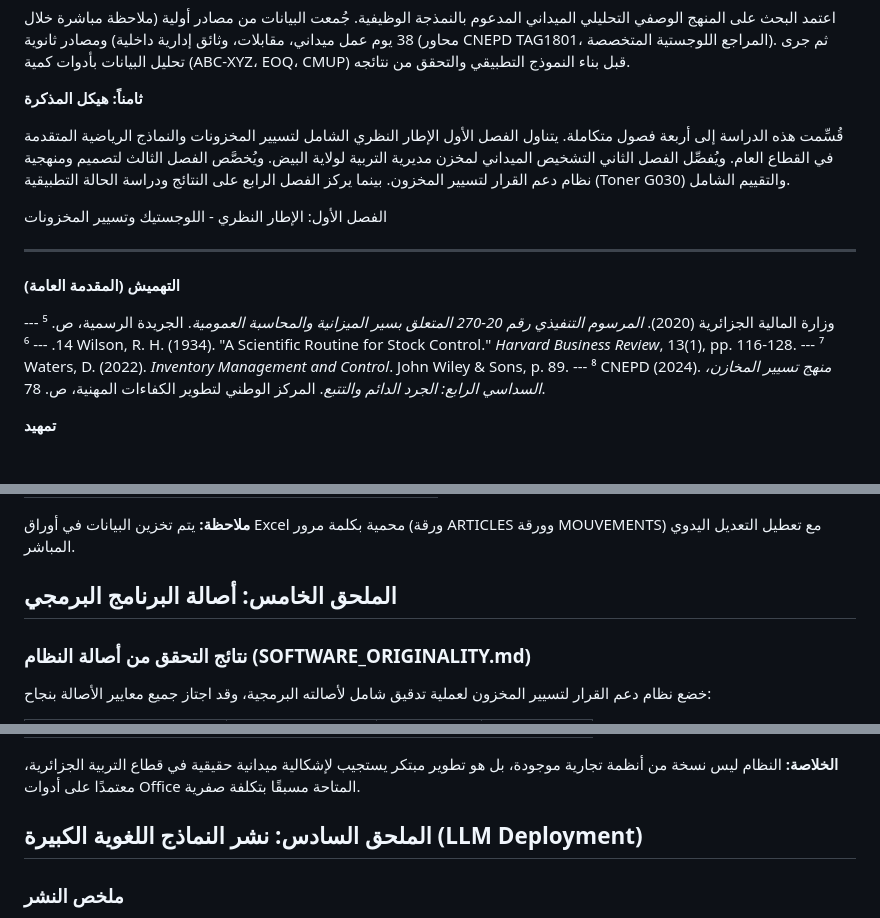
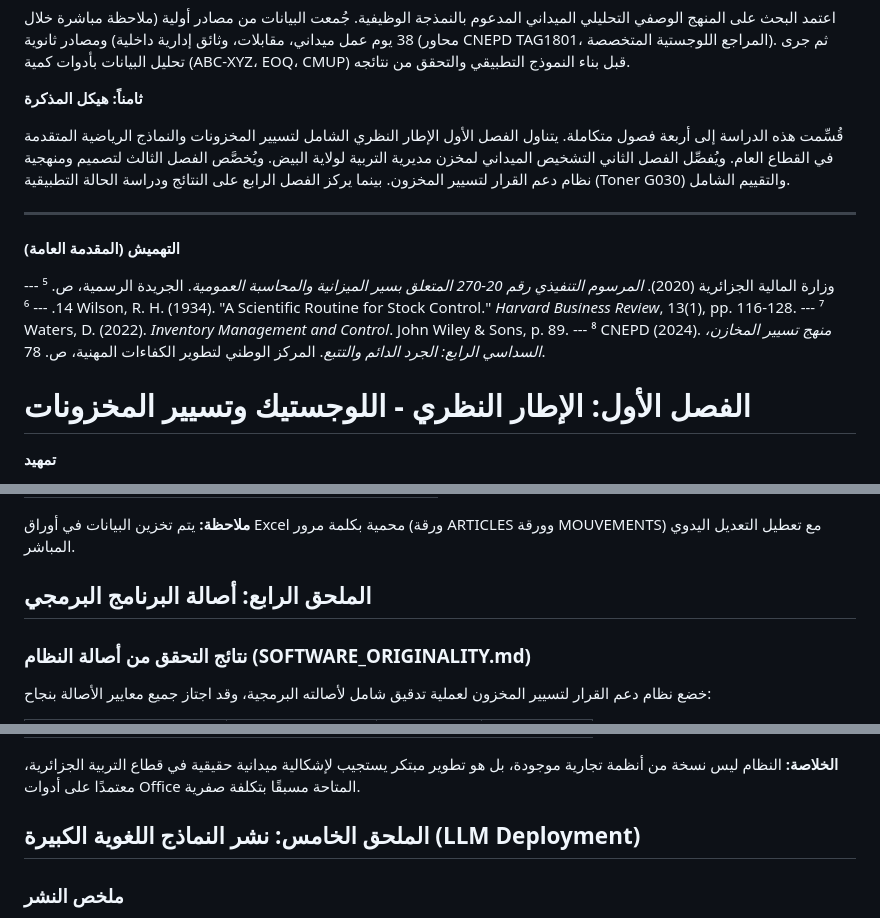
Before and after one commit to kamelmh/logistics-public-sector-refactor, a Markdown page: Thesis_Surgical_Edit/Final_Thesis_Academix_v13_2.md, 3 parts joined by grey strips. Drawn GitHub-style.

```diff
--- a/Thesis_Surgical_Edit/Final_Thesis_Academix_v13_2.md
+++ b/Thesis_Surgical_Edit/Final_Thesis_Academix_v13_2.md
@@ -266,15 +266,16 @@ TAG1801، المراجع اللوجستية المتخصصة). ثم جرى تح
 الثالث لتصميم ومنهجية نظام دعم القرار لتسيير المخزون. بينما يركز الفصل الرابع على النتائج
 ودراسة الحالة التطبيقية (Toner G030) والتقييم الشامل.
 
-الفصل الأول: الإطار النظري - اللوجستيك وتسيير المخزونات
-
 ---
+
 **التهميش (المقدمة العامة)**
 
 --- ⁵ وزارة المالية الجزائرية (2020). *المرسوم التنفيذي رقم 20-270 المتعلق بسير الميزانية والمحاسبة العمومية*. الجريدة الرسمية، ص. 14.
 --- ⁶ Wilson, R. H. (1934). "A Scientific Routine for Stock Control." *Harvard Business Review*, 13(1), pp. 116-128.
 --- ⁷ Waters, D. (2022). *Inventory Management and Control*. John Wiley & Sons, p. 89.
 --- ⁸ CNEPD (2024). *منهج تسيير المخازن، السداسي الرابع: الجرد الدائم والتتبع*. المركز الوطني لتطوير الكفاءات المهنية، ص. 78.
+
+# الفصل الأول: الإطار النظري - اللوجستيك وتسيير المخزونات
 
 **تمهيد**
 
@@ -1661,7 +1662,7 @@ Learning. من خلال تحليل البيانات التاريخية للاس
 
 **ملاحظة:** يتم تخزين البيانات في أوراق Excel محمية بكلمة مرور (ورقة ARTICLES وورقة MOUVEMENTS) مع تعطيل التعديل اليدوي المباشر.
 
-## الملحق الخامس: أصالة البرنامج البرمجي
+## الملحق الرابع: أصالة البرنامج البرمجي
 
 ### نتائج التحقق من أصالة النظام (SOFTWARE_ORIGINALITY.md)
 
@@ -1680,7 +1681,7 @@ Learning. من خلال تحليل البيانات التاريخية للاس
 يستجيب لإشكالية ميدانية حقيقية في قطاع التربية الجزائرية، معتمدًا على
 أدوات Office المتاحة مسبقًا بتكلفة صفرية.
 
-## الملحق السادس: نشر النماذج اللغوية الكبيرة (LLM Deployment)
+## الملحق الخامس: نشر النماذج اللغوية الكبيرة (LLM Deployment)
 
 ### ملخص النشر
 
```
Also changed, not shown: other parts of Thesis_Surgical_Edit/Final_Thesis_Academix_v13_2.md (+31 -31 lines).
